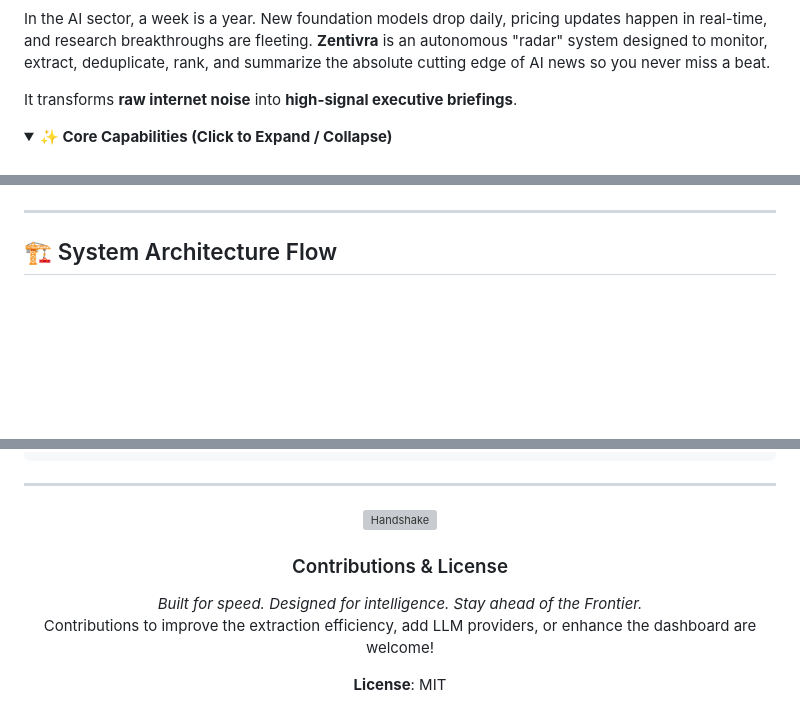
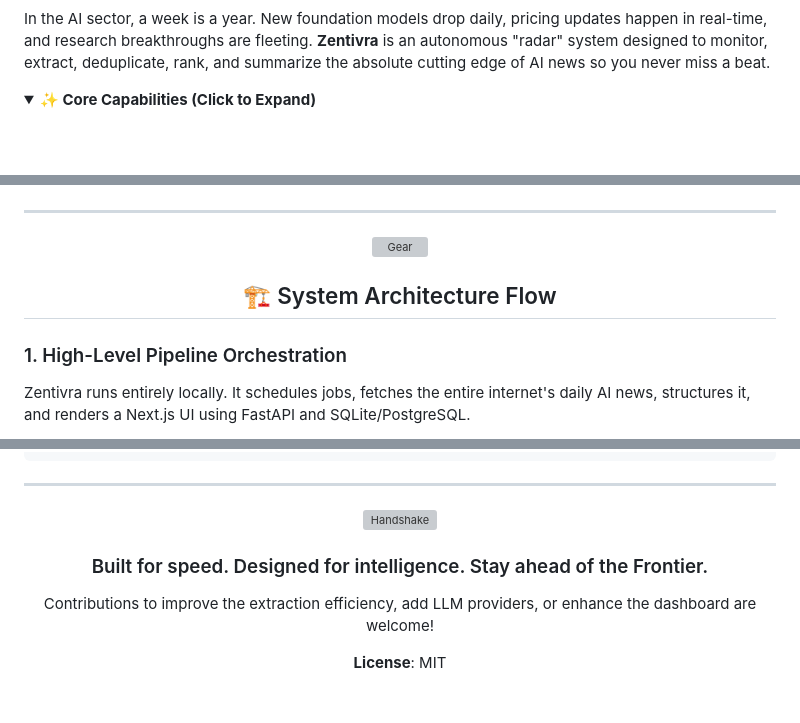
Before and after one commit to bhuvan0808/zentivra, a Markdown page: README.md, 3 parts joined by grey strips. GitHub-like rendering; blank space fills up the shorter version; grey boxes are pictures that could not be loaded.

````diff
--- a/README.md
+++ b/README.md
@@ -32,8 +37,6 @@
 In the AI sector, a week is a year. New foundation models drop daily, pricing updates happen in real-time, and research breakthroughs are fleeting. **Zentivra** is an autonomous "radar" system designed to monitor, extract, deduplicate, rank, and summarize the absolute cutting edge of AI news so you never miss a beat.
 
-It transforms **raw internet noise** into **high-signal executive briefings**.
-
 <details open>
-<summary><b>✨ Core Capabilities (Click to Expand / Collapse)</b></summary>
+<summary><b>✨ Core Capabilities (Click to Expand)</b></summary>
 <br/>
 
@@ -48,7 +51,14 @@ It transforms **raw internet noise** into **high-signal executive briefings**.
 
 ---
 
-## 🏗️ System Architecture Flow
+<div align="center">
+  <img src="https://raw.githubusercontent.com/Tarikul-Islam-Anik/Animated-Fluent-Emojis/master/Emojis/Objects/Gear.png" alt="Gear" width="45" height="45" />
+  <h2>🏗️ System Architecture Flow</h2>
+</div>
+
+### 1. High-Level Pipeline Orchestration
+
+Zentivra runs entirely locally. It schedules jobs, fetches the entire internet's daily AI news, structures it, and renders a Next.js UI using FastAPI and SQLite/PostgreSQL.
 
 ```mermaid
 graph TD
@@ -205,6 +257,5 @@ zentivra/
 
-  ### Contributions & License
-  *Built for speed. Designed for intelligence. Stay ahead of the Frontier.*
+  ### Built for speed. Designed for intelligence. Stay ahead of the Frontier.
   Contributions to improve the extraction efficiency, add LLM providers, or enhance the dashboard are welcome!
 
   **License**: MIT
````
Also changed, not shown: other parts of README.md (+84 -37 lines).
